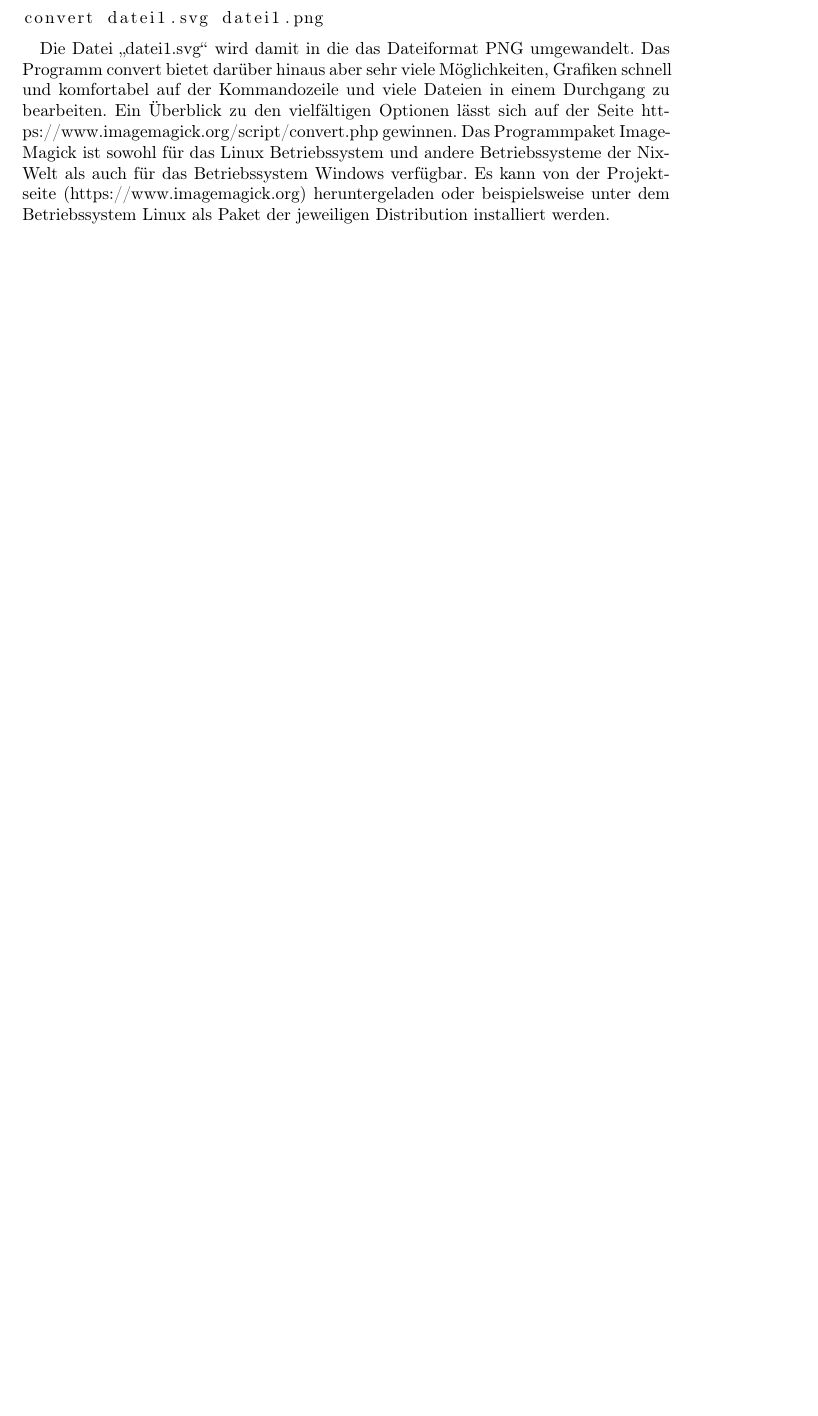
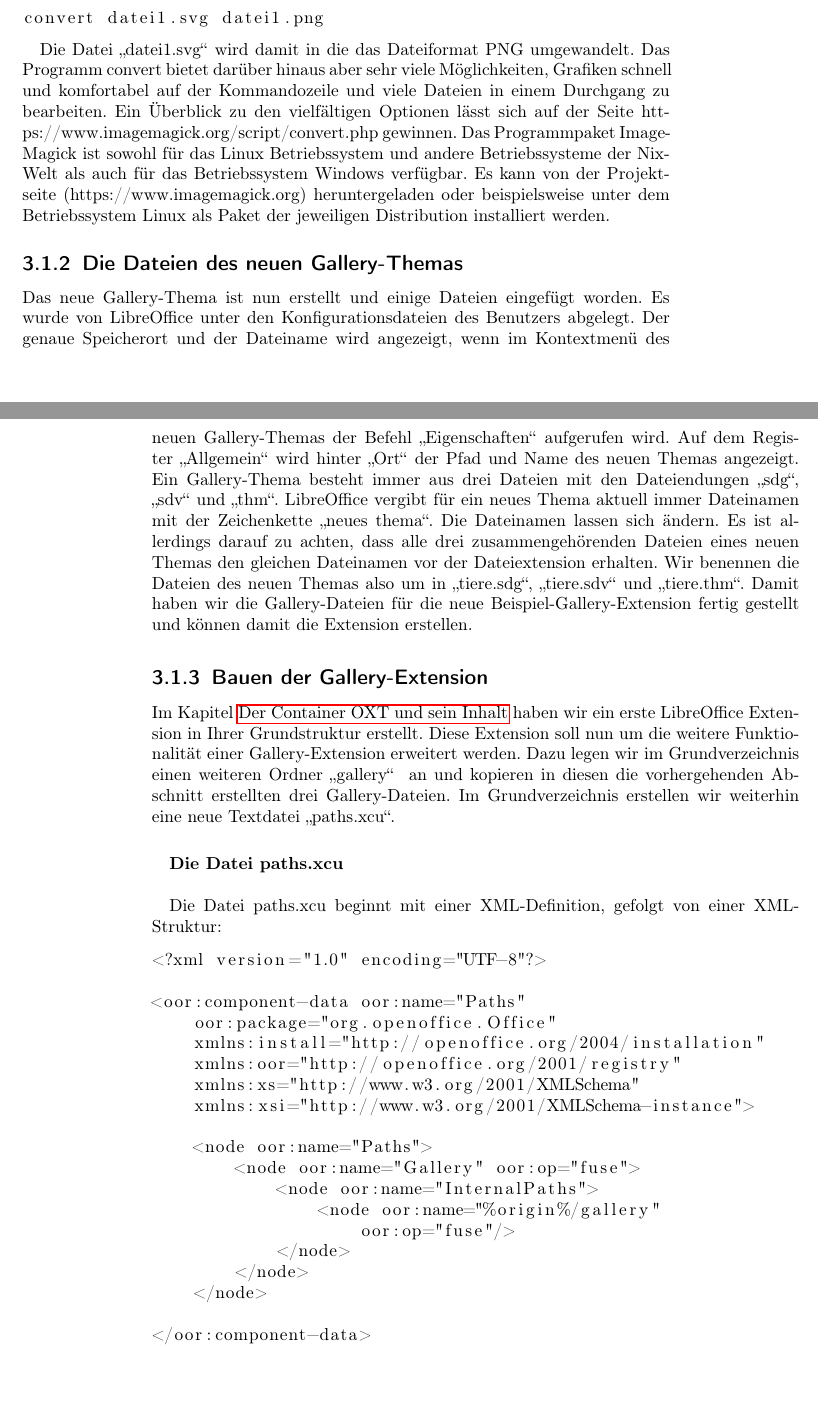
Before and after one commit to andreasma/extensionbook, a LaTeX book (extensionsbook2017.tex): part of page 25 of 27 before the commit and two parts of pages 25 and 26 of 29 after it, the two joined at a grey line, cut so that both start at the same text, the shorter picture padded with empty space. Compiled offline with pdfLaTeX.

Commit message:
finished section about gallery extension

```diff
--- a/extensionsbook2017.tex
+++ b/extensionsbook2017.tex
@@ -513,4 +513,37 @@ convert datei1.svg datei1.png
 Die Datei \glqq datei1.svg\grqq~wird damit in die das Dateiformat PNG umgewandelt. Das Programm convert bietet darüber hinaus aber sehr viele Möglichkeiten, Grafiken schnell und komfortabel auf der Kommandozeile und viele Dateien in einem Durchgang zu bearbeiten.
 Ein Überblick zu den vielfältigen Optionen lässt sich auf der Seite https://www.imagemagick.org/script/convert.php gewinnen. Das Programmpaket ImageMagick ist sowohl für das Linux Betriebssystem und andere Betriebssysteme der Nix-Welt als auch für das Betriebssystem Windows verfügbar. Es kann von der Projektseite (https://www.imagemagick.org) heruntergeladen oder beispielsweise unter dem Betriebssystem Linux als Paket der jeweiligen Distribution installiert werden.
 
+\subsection{Die Dateien des neuen Gallery-Themas}
 
+Das neue Gallery-Thema ist nun erstellt und einige Dateien eingefügt worden. Es wurde von LibreOffice unter den Konfigurationsdateien des Benutzers abgelegt. Der genaue Speicherort und der Dateiname wird angezeigt, wenn im Kontextmenü des neuen Gallery-Themas der Befehl \glqq Eigenschaften\grqq~aufgerufen wird. Auf dem Register \glqq Allgemein\grqq~wird hinter \glqq Ort\grqq~der Pfad und Name des neuen Themas angezeigt. Ein Gallery-Thema besteht immer aus drei Dateien mit den Dateiendungen \glqq sdg\grqq, \glqq sdv\grqq~und \glqq thm\grqq. LibreOffice vergibt für ein neues Thema aktuell immer Dateinamen mit der Zeichenkette \glqq neues thema\grqq. Die Dateinamen lassen sich ändern. Es ist allerdings darauf zu achten, dass alle drei zusammengehörenden Dateien eines neuen Themas den gleichen Dateinamen vor der Dateiextension erhalten. Wir benennen die Dateien des neuen Themas also um in \glqq tiere.sdg\grqq, \glqq tiere.sdv\grqq~und \glqq tiere.thm\grqq. Damit haben wir die Gallery-Dateien für die neue Beispiel-Gallery-Extension fertig gestellt und können damit die Extension erstellen.
+
+\subsection{Bauen der Gallery-Extension}
+
+Im Kapitel \nameref{oxtcontainerinhalt} haben wir ein erste LibreOffice Extension in Ihrer Grundstruktur erstellt. Diese Extension soll nun um die weitere Funktionalität einer Gallery-Extension erweitert werden. Dazu legen wir im Grundverzeichnis einen weiteren Ordner \glqq gallery\grqq~ an und kopieren in diesen die vorhergehenden Abschnitt erstellten drei Gallery-Dateien. Im Grundverzeichnis erstellen wir weiterhin eine neue Textdatei \glqq paths.xcu\grqq.
+
+\bigskip\textbf{Die Datei paths.xcu}
+\\
+
+Die Datei paths.xcu beginnt mit einer XML-Definition, gefolgt von einer XML-Struktur:
+
+\begin{lstlisting}
+<?xml version="1.0" encoding="UTF-8"?>
+
+<oor:component-data oor:name="Paths"
+    oor:package="org.openoffice.Office"
+    xmlns:install="http://openoffice.org/2004/installation"
+    xmlns:oor="http://openoffice.org/2001/registry"
+    xmlns:xs="http://www.w3.org/2001/XMLSchema"
+    xmlns:xsi="http://www.w3.org/2001/XMLSchema-instance">
+
+    <node oor:name="Paths">
+        <node oor:name="Gallery" oor:op="fuse">
+    	    <node oor:name="InternalPaths">
+    	        <node oor:name="%origin%/gallery"
+    	            oor:op="fuse"/>
+    	    </node>
+    	</node>
+    </node>
+
+</oor:component-data>
+\end{lstlisting}
```
Also changed, not shown: extensionsbook2017.tex (25 more changed lines).
